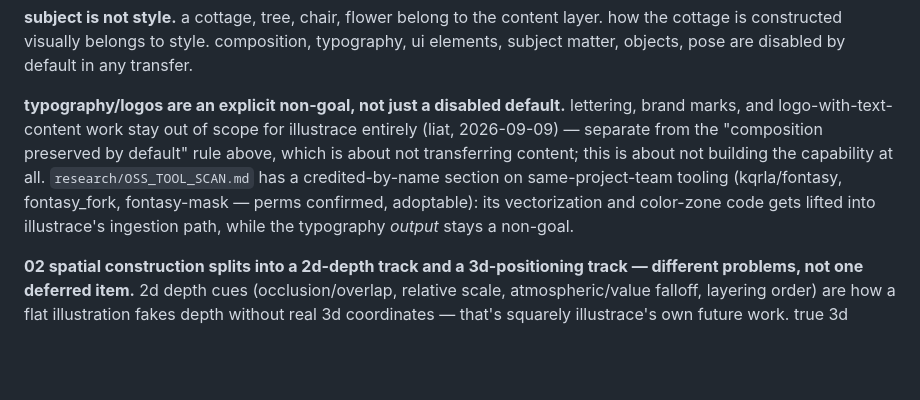
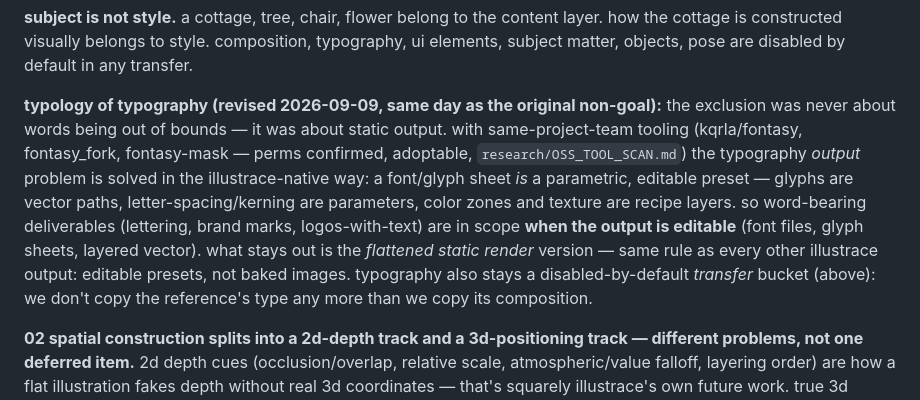
Before and after one commit to tinkrland/illustrace, a Markdown page: research/STYLE_ONTOLOGY.md, the part around the change. GitHub-like rendering; blank space fills up the shorter version.

```diff
--- a/research/STYLE_ONTOLOGY.md
+++ b/research/STYLE_ONTOLOGY.md
@@ -73,15 +73,20 @@ layer. how the cottage is constructed visually belongs to style. composition,
 typography, ui elements, subject matter, objects, pose are disabled by default
 in any transfer.
 
-**typography/logos are an explicit non-goal, not just a disabled default.**
-lettering, brand marks, and logo-with-text-content work stay out of scope for
-illustrace entirely (liat, 2026-09-09) — separate from the "composition
-preserved by default" rule above, which is about not transferring content;
-this is about not building the capability at all. `research/OSS_TOOL_SCAN.md`
-has a credited-by-name section on same-project-team tooling (kqrla/fontasy,
-fontasy_fork, fontasy-mask — perms confirmed, adoptable): its vectorization
-and color-zone code gets lifted into illustrace's ingestion path, while the
-typography *output* stays a non-goal.
+**typology of typography (revised 2026-09-09, same day as the original
+non-goal):** the exclusion was never about words being out of bounds — it
+was about static output. with same-project-team tooling (kqrla/fontasy,
+fontasy_fork, fontasy-mask — perms confirmed, adoptable,
+`research/OSS_TOOL_SCAN.md`) the typography *output* problem is solved in
+the illustrace-native way: a font/glyph sheet *is* a parametric, editable
+preset — glyphs are vector paths, letter-spacing/kerning are parameters,
+color zones and texture are recipe layers. so word-bearing deliverables
+(lettering, brand marks, logos-with-text) are in scope **when the output
+is editable** (font files, glyph sheets, layered vector). what stays out
+is the *flattened static render* version — same rule as every other
+illustrace output: editable presets, not baked images. typography also
+stays a disabled-by-default *transfer* bucket (above): we don't copy the
+reference's type any more than we copy its composition.
 
 **02 spatial construction splits into a 2d-depth track and a 3d-positioning
 track — different problems, not one deferred item.** 2d depth cues
```
Also changed, not shown: application/README.md (+7 -0 lines), research/OSS_TOOL_SCAN.md (+9 -4 lines).
